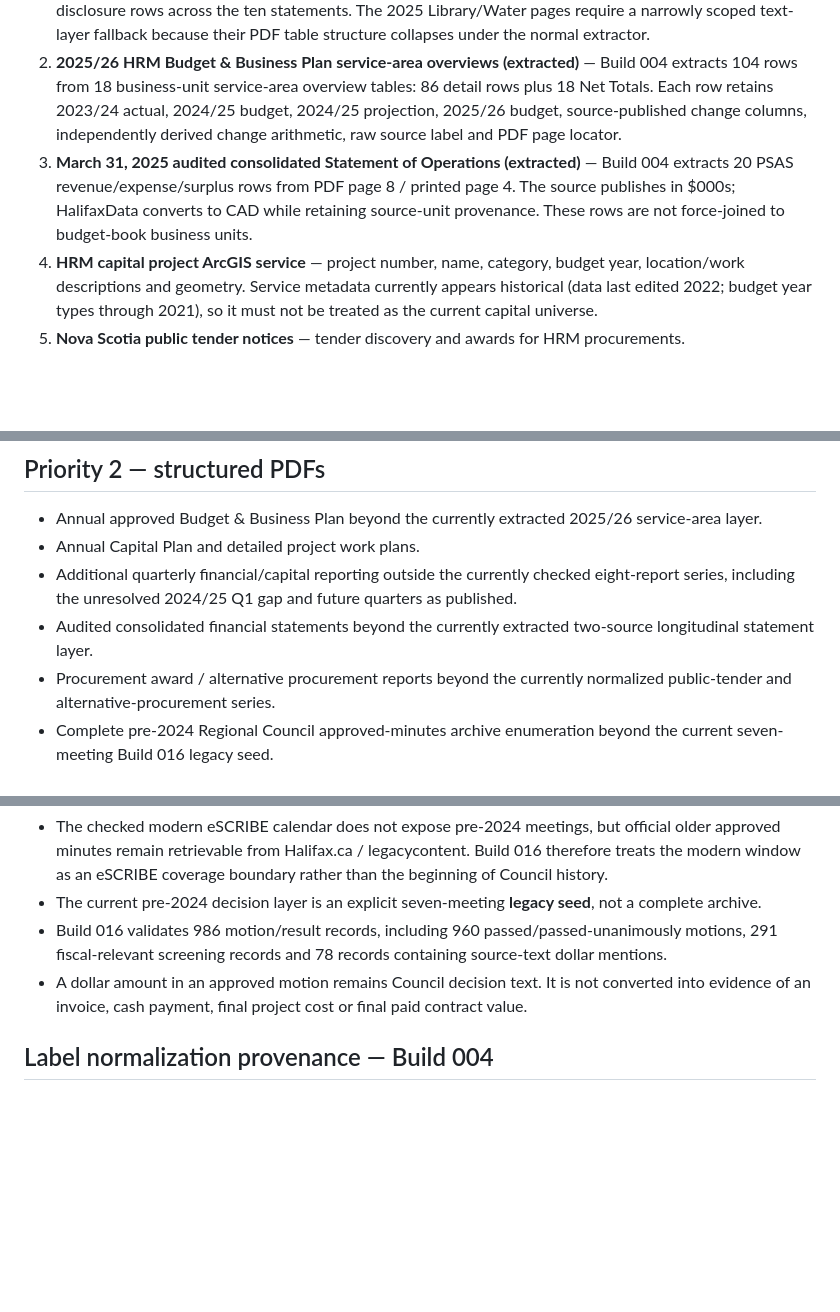
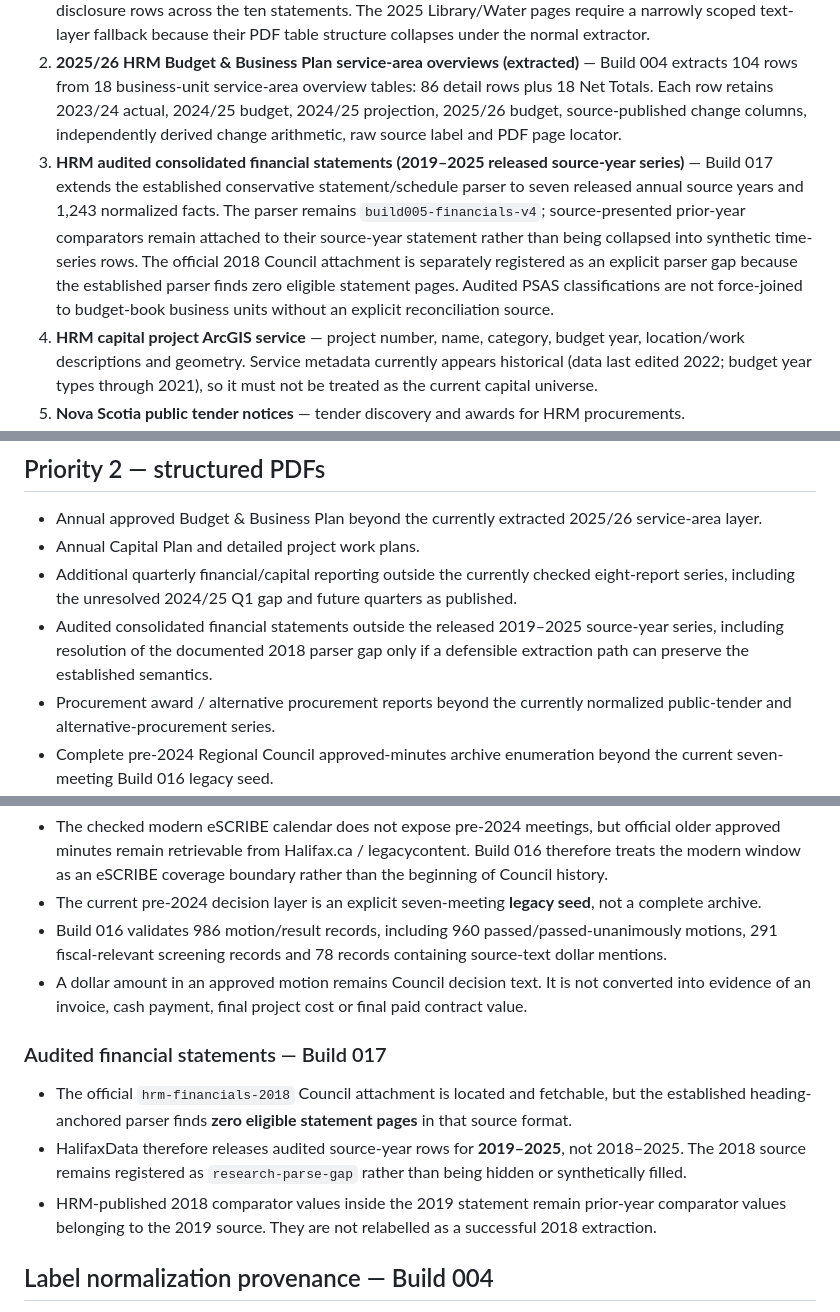
Before and after one commit to JeremyHennessy/HalifaxData, a Markdown page: docs/source-map.md, 3 parts joined by grey strips. Drawn GitHub-style; blank space fills up the shorter version.

Commit message:
Build 017: update audited source coverage map

```diff
--- a/docs/source-map.md
+++ b/docs/source-map.md
@@ -6,7 +6,7 @@ Research date: 2026-08-27. This document records the official/public-body source
 
 1. **HRM annual Statements of Compensation (2016–2025 located and extracted)** — employee/person name, business unit where applicable, position, salary/wages, other benefits and total. The configured statements include HRM plus Halifax Water and Halifax Public Libraries sections. Build 003 validates 10,228 threshold-disclosure rows across the ten statements. The 2025 Library/Water pages require a narrowly scoped text-layer fallback because their PDF table structure collapses under the normal extractor.
 2. **2025/26 HRM Budget & Business Plan service-area overviews (extracted)** — Build 004 extracts 104 rows from 18 business-unit service-area overview tables: 86 detail rows plus 18 Net Totals. Each row retains 2023/24 actual, 2024/25 budget, 2024/25 projection, 2025/26 budget, source-published change columns, independently derived change arithmetic, raw source label and PDF page locator.
-3. **March 31, 2025 audited consolidated Statement of Operations (extracted)** — Build 004 extracts 20 PSAS revenue/expense/surplus rows from PDF page 8 / printed page 4. The source publishes in $000s; HalifaxData converts to CAD while retaining source-unit provenance. These rows are not force-joined to budget-book business units.
+3. **HRM audited consolidated financial statements (2019–2025 released source-year series)** — Build 017 extends the established conservative statement/schedule parser to seven released annual source years and 1,243 normalized facts. The parser remains `build005-financials-v4`; source-presented prior-year comparators remain attached to their source-year statement rather than being collapsed into synthetic time-series rows. The official 2018 Council attachment is separately registered as an explicit parser gap because the established parser finds zero eligible statement pages. Audited PSAS classifications are not force-joined to budget-book business units without an explicit reconciliation source.
 4. **HRM capital project ArcGIS service** — project number, name, category, budget year, location/work descriptions and geometry. Service metadata currently appears historical (data last edited 2022; budget year types through 2021), so it must not be treated as the current capital universe.
 5. **Nova Scotia public tender notices** — tender discovery and awards for HRM procurements.
 6. **Nova Scotia alternative procurement award notices** — entity/vendor/procurement-circumstance discovery for non-competitive awards.
@@ -18,7 +18,7 @@ Research date: 2026-08-27. This document records the official/public-body source
 - Annual approved Budget & Business Plan beyond the currently extracted 2025/26 service-area layer.
 - Annual Capital Plan and detailed project work plans.
 - Additional quarterly financial/capital reporting outside the currently checked eight-report series, including the unresolved 2024/25 Q1 gap and future quarters as published.
-- Audited consolidated financial statements beyond the currently extracted two-source longitudinal statement layer.
+- Audited consolidated financial statements outside the released 2019–2025 source-year series, including resolution of the documented 2018 parser gap only if a defensible extraction path can preserve the established semantics.
 - Procurement award / alternative procurement reports beyond the currently normalized public-tender and alternative-procurement series.
 - Complete pre-2024 Regional Council approved-minutes archive enumeration beyond the current seven-meeting Build 016 legacy seed.
 - Halifax Water annual business plans, financial statements and regulatory submissions.
@@ -65,6 +65,12 @@ The validator fails any unexplained arithmetic mismatch. Only explicitly tagged
 - Build 016 validates 986 motion/result records, including 960 passed/passed-unanimously motions, 291 fiscal-relevant screening records and 78 records containing source-text dollar mentions.
 - A dollar amount in an approved motion remains Council decision text. It is not converted into evidence of an invoice, cash payment, final project cost or final paid contract value.
 
+### Audited financial statements — Build 017
+
+- The official `hrm-financials-2018` Council attachment is located and fetchable, but the established heading-anchored parser finds **zero eligible statement pages** in that source format.
+- HalifaxData therefore releases audited source-year rows for **2019–2025**, not 2018–2025. The 2018 source remains registered as `research-parse-gap` rather than being hidden or synthetically filled.
+- HRM-published 2018 comparator values inside the 2019 statement remain prior-year comparator values belonging to the 2019 source. They are not relabelled as a successful 2018 extraction.
+
 ## Label normalization provenance — Build 004
 
 The current budget table exposes three shortened/typo service-area labels. HalifaxData retains every raw label and uses a canonical label only where official HRM budget evidence independently establishes the complete form:
```
Also changed, not shown: other parts of docs/source-map.md (+1 -0 lines).
